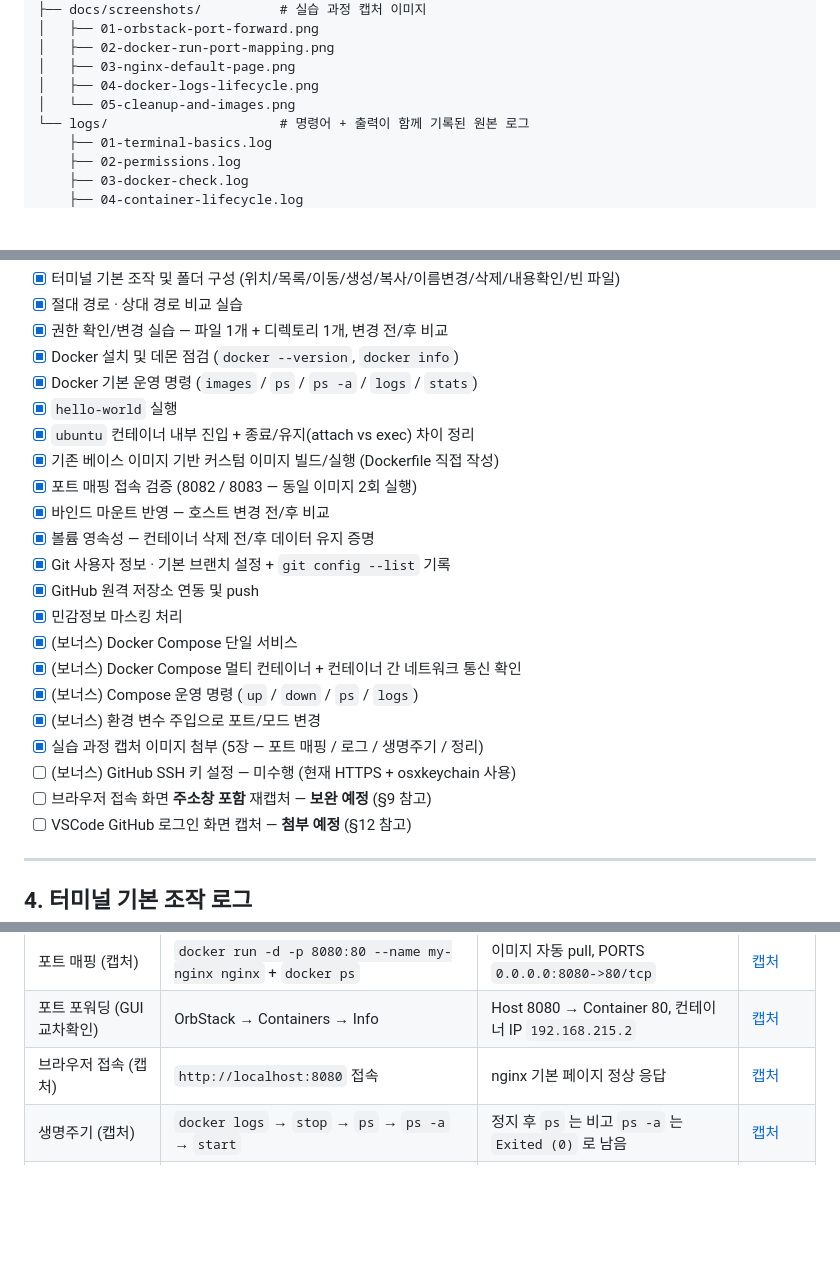
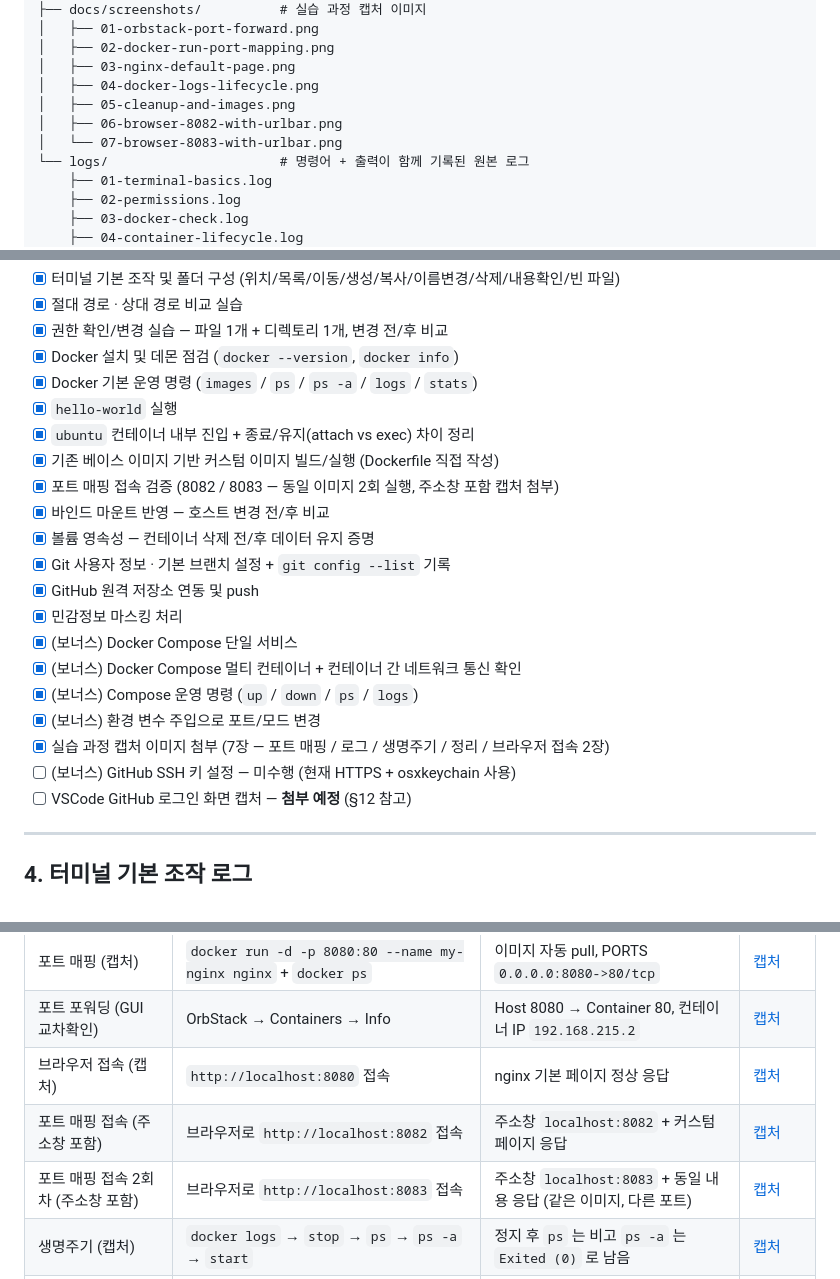
Before and after one commit to Dong-tak/dev-workstation, a Markdown page: README.md, 3 parts joined by grey strips. Rendered like a GitHub page; blank space fills up the shorter version.

```diff
--- a/README.md
+++ b/README.md
@@ -24,7 +24,9 @@ dev-workstation/
 │   ├── 02-docker-run-port-mapping.png
 │   ├── 03-nginx-default-page.png
 │   ├── 04-docker-logs-lifecycle.png
-│   └── 05-cleanup-and-images.png
+│   ├── 05-cleanup-and-images.png
+│   ├── 06-browser-8082-with-urlbar.png
+│   └── 07-browser-8083-with-urlbar.png
 └── logs/                      # 명령어 + 출력이 함께 기록된 원본 로그
     ├── 01-terminal-basics.log
     ├── 02-permissions.log
@@ -87,7 +89,7 @@ dev-workstation/
 - [x] `hello-world` 실행
 - [x] `ubuntu` 컨테이너 내부 진입 + 종료/유지(attach vs exec) 차이 정리
 - [x] 기존 베이스 이미지 기반 커스텀 이미지 빌드/실행 (Dockerfile 직접 작성)
-- [x] 포트 매핑 접속 검증 (8082 / 8083 — 동일 이미지 2회 실행)
+- [x] 포트 매핑 접속 검증 (8082 / 8083 — 동일 이미지 2회 실행, 주소창 포함 캡처 첨부)
 - [x] 바인드 마운트 반영 — 호스트 변경 전/후 비교
 - [x] 볼륨 영속성 — 컨테이너 삭제 전/후 데이터 유지 증명
 - [x] Git 사용자 정보 · 기본 브랜치 설정 + `git config --list` 기록
@@ -97,9 +99,8 @@ dev-workstation/
 - [x] (보너스) Docker Compose 멀티 컨테이너 + 컨테이너 간 네트워크 통신 확인
 - [x] (보너스) Compose 운영 명령 (`up` / `down` / `ps` / `logs`)
 - [x] (보너스) 환경 변수 주입으로 포트/모드 변경
-- [x] 실습 과정 캡처 이미지 첨부 (5장 — 포트 매핑 / 로그 / 생명주기 / 정리)
+- [x] 실습 과정 캡처 이미지 첨부 (7장 — 포트 매핑 / 로그 / 생명주기 / 정리 / 브라우저 접속 2장)
 - [ ] (보너스) GitHub SSH 키 설정 — 미수행 (현재 HTTPS + osxkeychain 사용)
-- [ ] 브라우저 접속 화면 **주소창 포함** 재캡처 — **보완 예정** (§9 참고)
 - [ ] VSCode GitHub 로그인 화면 캡처 — **첨부 예정** (§12 참고)
 
 ---
@@ -1096,5 +1112,7 @@ Git은 인터넷 없이도 동작하고, GitHub는 그 결과를 **다른 사람
 | 포트 매핑 (캡처) | `docker run -d -p 8080:80 --name my-nginx nginx` + `docker ps` | 이미지 자동 pull, PORTS `0.0.0.0:8080->80/tcp` | [캡처](docs/screenshots/02-docker-run-port-mapping.png) |
 | 포트 포워딩 (GUI 교차확인) | OrbStack → Containers → Info | Host 8080 → Container 80, 컨테이너 IP `192.168.215.2` | [캡처](docs/screenshots/01-orbstack-port-forward.png) |
 | 브라우저 접속 (캡처) | `http://localhost:8080` 접속 | nginx 기본 페이지 정상 응답 | [캡처](docs/screenshots/03-nginx-default-page.png) |
+| 포트 매핑 접속 (주소창 포함) | 브라우저로 `http://localhost:8082` 접속 | 주소창 `localhost:8082` + 커스텀 페이지 응답 | [캡처](docs/screenshots/06-browser-8082-with-urlbar.png) |
+| 포트 매핑 접속 2회차 (주소창 포함) | 브라우저로 `http://localhost:8083` 접속 | 주소창 `localhost:8083` + 동일 내용 응답 (같은 이미지, 다른 포트) | [캡처](docs/screenshots/07-browser-8083-with-urlbar.png) |
 | 생명주기 (캡처) | `docker logs` → `stop` → `ps` → `ps -a` → `start` | 정지 후 `ps` 는 비고 `ps -a` 는 `Exited (0)` 로 남음 | [캡처](docs/screenshots/04-docker-logs-lifecycle.png) |
 | 이미지/컨테이너 분리 (캡처) | `docker rm` → `docker ps -a` → `docker images` | 컨테이너는 삭제됐지만 이미지는 그대로 남음 | [캡처](docs/screenshots/05-cleanup-and-images.png) |
```
Also changed, not shown: other parts of README.md (+21 -6 lines), docs/screenshots/06-browser-8082-with-urlbar.png (added), docs/screenshots/07-browser-8083-with-urlbar.png (added).
